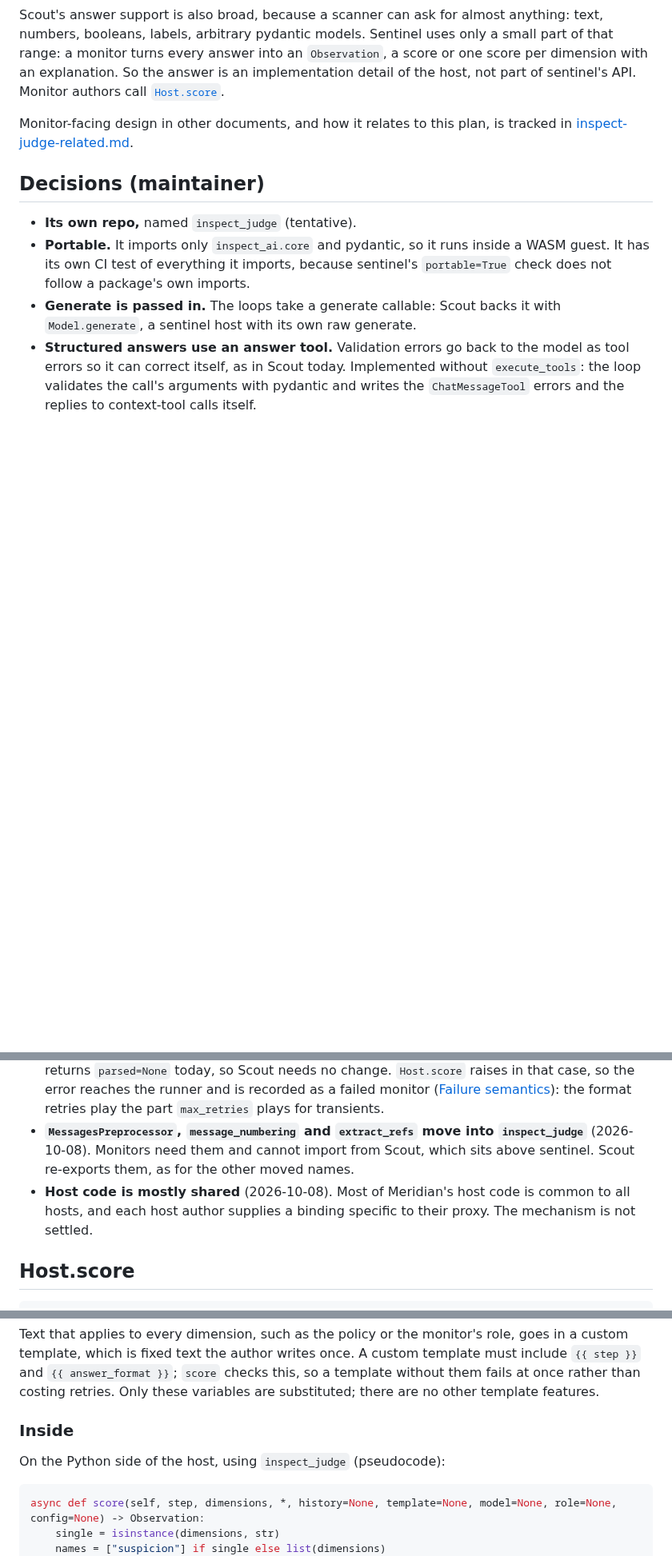
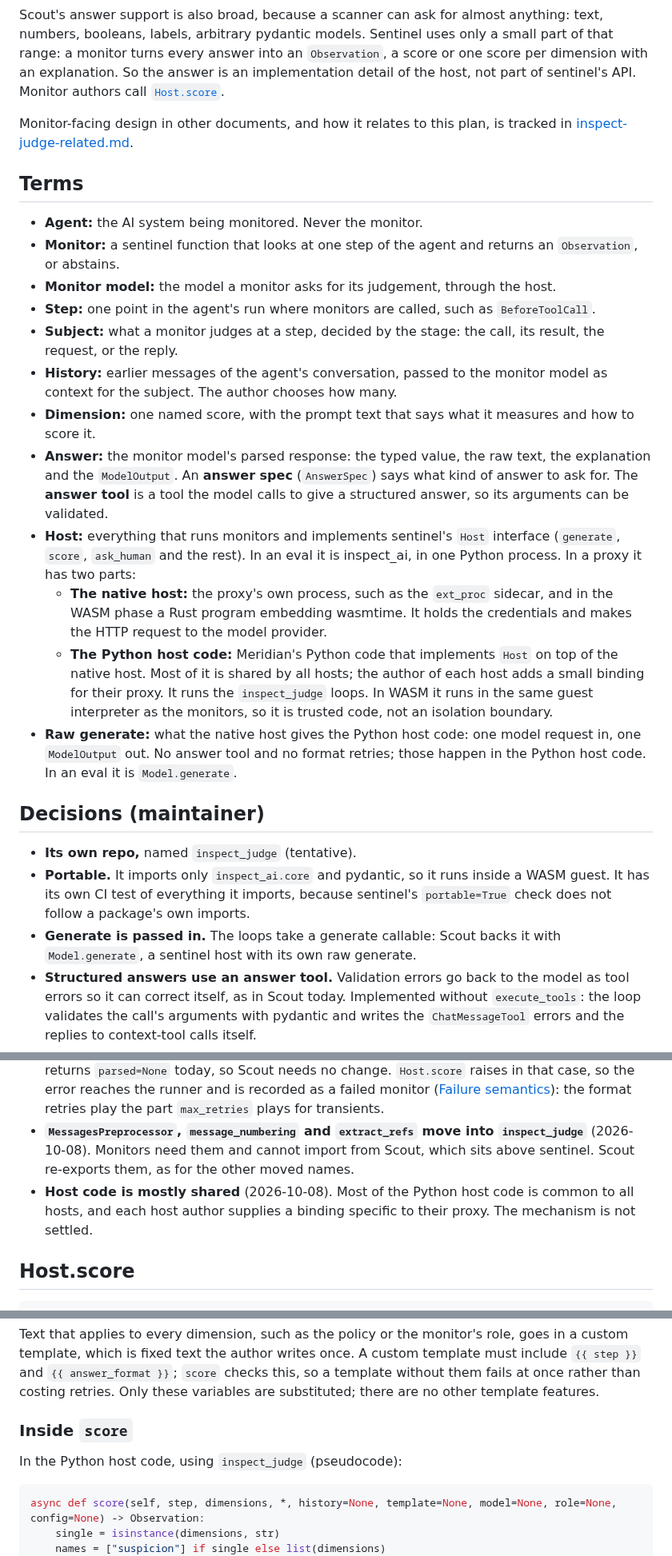
Before and after one commit to meridianlabs-ai/inspect_sentinel, a Markdown page: design/inspect-judge.md, 3 parts joined by grey strips. Shown at 80% size. GitHub-like rendering; blank space fills up the shorter version.

Commit message:
docs: add terms to the inspect_judge plan

````diff
--- a/design/inspect-judge.md
+++ b/design/inspect-judge.md
@@ -20,6 +20,21 @@ Scout's answer support is also broad, because a scanner can ask for almost anyth
 
 Monitor-facing design in other documents, and how it relates to this plan, is tracked in [inspect-judge-related.md](inspect-judge-related.md).
 
+## Terms
+
+- **Agent:** the AI system being monitored. Never the monitor.
+- **Monitor:** a sentinel function that looks at one step of the agent and returns an `Observation`, or abstains.
+- **Monitor model:** the model a monitor asks for its judgement, through the host.
+- **Step:** one point in the agent's run where monitors are called, such as `BeforeToolCall`.
+- **Subject:** what a monitor judges at a step, decided by the stage: the call, its result, the request, or the reply.
+- **History:** earlier messages of the agent's conversation, passed to the monitor model as context for the subject. The author chooses how many.
+- **Dimension:** one named score, with the prompt text that says what it measures and how to score it.
+- **Answer:** the monitor model's parsed response: the typed value, the raw text, the explanation and the `ModelOutput`. An **answer spec** (`AnswerSpec`) says what kind of answer to ask for. The **answer tool** is a tool the model calls to give a structured answer, so its arguments can be validated.
+- **Host:** everything that runs monitors and implements sentinel's `Host` interface (`generate`, `score`, `ask_human` and the rest). In an eval it is inspect_ai, in one Python process. In a proxy it has two parts:
+  - **The native host:** the proxy's own process, such as the `ext_proc` sidecar, and in the WASM phase a Rust program embedding wasmtime. It holds the credentials and makes the HTTP request to the model provider.
+  - **The Python host code:** Meridian's Python code that implements `Host` on top of the native host. Most of it is shared by all hosts; the author of each host adds a small binding for their proxy. It runs the `inspect_judge` loops. In WASM it runs in the same guest interpreter as the monitors, so it is trusted code, not an isolation boundary.
+- **Raw generate:** what the native host gives the Python host code: one model request in, one `ModelOutput` out. No answer tool and no format retries; those happen in the Python host code. In an eval it is `Model.generate`.
+
 ## Decisions (maintainer)
 
 - **Its own repo,** named `inspect_judge` (tentative).
@@ -33,7 +48,7 @@ Monitor-facing design in other documents, and how it relates to this plan, is tr
 - **Resample is a host action, not a use of `Host.generate`.** At `AfterGenerate` the host resends the agent's own request: in a proxy, the request body it already holds. A method on the step or on the host; open, with cteague.
 - **A model that never gives a valid answer is a monitor failure** (2026-10-08). When the retries run out, `inspect_judge` returns the answer with no value, as Scout's `generate_answer` returns `parsed=None` today, so Scout needs no change. `Host.score` raises in that case, so the error reaches the runner and is recorded as a failed monitor ([Failure semantics](sentinel.md#failure-semantics)): the format retries play the part `max_retries` plays for transients.
 - **`MessagesPreprocessor`, `message_numbering` and `extract_refs` move into `inspect_judge`** (2026-10-08). Monitors need them and cannot import from Scout, which sits above sentinel. Scout re-exports them, as for the other moved names.
-- **Host code is mostly shared** (2026-10-08). Most of Meridian's host code is common to all hosts, and each host author supplies a binding specific to their proxy. The mechanism is not settled.
+- **Host code is mostly shared** (2026-10-08). Most of the Python host code is common to all hosts, and each host author supplies a binding specific to their proxy. The mechanism is not settled.
 
 ## Host.score
 
@@ -96,9 +111,9 @@ with `{{ answer_prompt }}` either "Score the agent's step above from 0.0 to 1.0
 
 Text that applies to every dimension, such as the policy or the monitor's role, goes in a custom template, which is fixed text the author writes once. A custom template must include `{{ step }}` and `{{ answer_format }}`; `score` checks this, so a template without them fails at once rather than costing retries. Only these variables are substituted; there are no other template features.
 
-### Inside
+### Inside `score`
 
-On the Python side of the host, using `inspect_judge` (pseudocode):
+In the Python host code, using `inspect_judge` (pseudocode):
 
 ```python
 async def score(self, step, dimensions, *, history=None, template=None, model=None, role=None, config=None) -> Observation:
````
Also changed, not shown: other parts of design/inspect-judge.md (+1 -1 lines).
